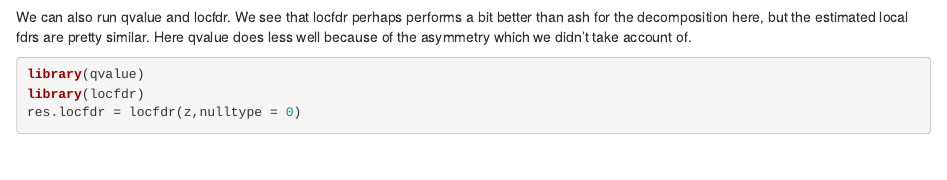
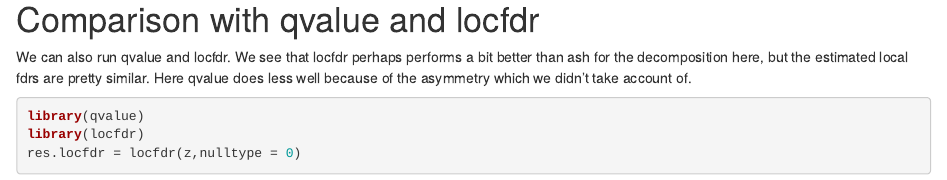
Before and after one commit to stephenslab/ash, an R Markdown document (analysis/efron.fcr.Rmd): the page in a window 1100 px wide, from 2100 px down before the commit and from 2120 px down after it. Rendered offline with R 4.5, knitr and Pandoc, with nearby package versions; some code elsewhere in the file could not run offline.

Commit message:
update example

````diff
--- a/analysis/efron.fcr.Rmd
+++ b/analysis/efron.fcr.Rmd
@@ -63,6 +63,8 @@ Comparing the inferred Posterior Means, lfdr, and lfsr with the true values of t
   abline(a=0,b=1,col=2,lwd=3)
 
 ```
+
+# Comparison with qvalue and locfdr
 
 We can also run qvalue and locfdr. We see that locfdr perhaps performs a bit better than ash for the decomposition here, but the estimated local fdrs are pretty similar. Here qvalue does less well because of the asymmetry which we didn't take account of.
 ```{r}
````
